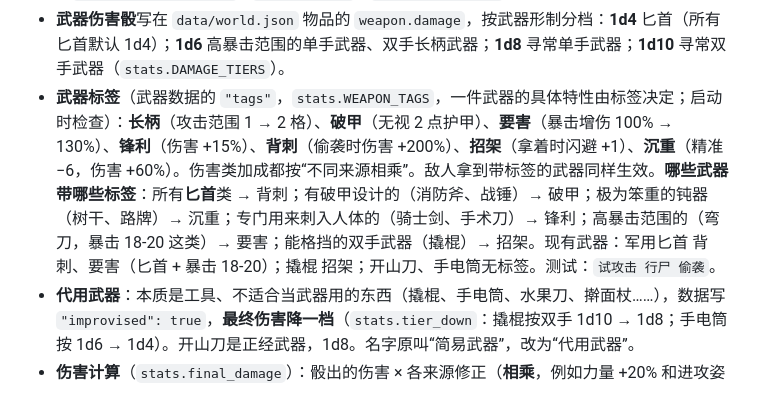
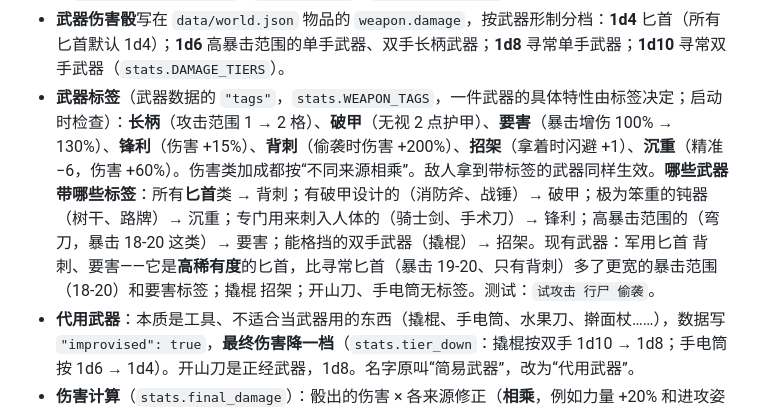
Before and after one commit to yuxuanxu3407109465-web/RPG, a Markdown page: text_adventure/CLAUDE.md, the part around the change. Drawn GitHub-style.

Commit message:
文档：军用匕首是高稀有度匕首，比寻常匕首多暴击范围和要害标签
Co-Authored-By: Claude Opus 5.5 <noreply@anthropic.com>

```diff
--- a/text_adventure/CLAUDE.md
+++ b/text_adventure/CLAUDE.md
@@ -95,7 +95,7 @@
 - **等待**：战斗中使用 = 结束当前回合，没用完的行动点保留（受 2 倍上限约束）；战斗外 = 原地等一回合（1 分钟，计入生命恢复）。战斗中的部分等战斗流程做出来后接上。
 - **行动点消耗**：普通攻击 6、移动 1 格 1、使用物品（例如用绷带包扎）3（`stats.ATTACK_AP_COST` / `MOVE_AP_COST` / `USE_ITEM_AP_COST`）。
 - **武器伤害骰**写在 `data/world.json` 物品的 `weapon.damage`，按武器形制分档：**1d4** 匕首（所有匕首默认 1d4）；**1d6** 高暴击范围的单手武器、双手长柄武器；**1d8** 寻常单手武器；**1d10** 寻常双手武器（`stats.DAMAGE_TIERS`）。
-- **武器标签**（武器数据的 `"tags"`，`stats.WEAPON_TAGS`，一件武器的具体特性由标签决定；启动时检查）：**长柄**（攻击范围 1 → 2 格）、**破甲**（无视 2 点护甲）、**要害**（暴击增伤 100% → 130%）、**锋利**（伤害 +15%）、**背刺**（偷袭时伤害 +200%）、**招架**（拿着时闪避 +1）、**沉重**（精准 −6，伤害 +60%）。伤害类加成都按“不同来源相乘”。敌人拿到带标签的武器同样生效。**哪些武器带哪些标签**：所有**匕首**类 → 背刺；有破甲设计的（消防斧、战锤）→ 破甲；极为笨重的钝器（树干、路牌）→ 沉重；专门用来刺入人体的（骑士剑、手术刀）→ 锋利；高暴击范围的（弯刀，暴击 18-20 这类）→ 要害；能格挡的双手武器（撬棍）→ 招架。现有武器：军用匕首 背刺、要害（匕首 + 暴击 18-20）；撬棍 招架；开山刀、手电筒无标签。测试：`试攻击 行尸 偷袭`。
+- **武器标签**（武器数据的 `"tags"`，`stats.WEAPON_TAGS`，一件武器的具体特性由标签决定；启动时检查）：**长柄**（攻击范围 1 → 2 格）、**破甲**（无视 2 点护甲）、**要害**（暴击增伤 100% → 130%）、**锋利**（伤害 +15%）、**背刺**（偷袭时伤害 +200%）、**招架**（拿着时闪避 +1）、**沉重**（精准 −6，伤害 +60%）。伤害类加成都按“不同来源相乘”。敌人拿到带标签的武器同样生效。**哪些武器带哪些标签**：所有**匕首**类 → 背刺；有破甲设计的（消防斧、战锤）→ 破甲；极为笨重的钝器（树干、路牌）→ 沉重；专门用来刺入人体的（骑士剑、手术刀）→ 锋利；高暴击范围的（弯刀，暴击 18-20 这类）→ 要害；能格挡的双手武器（撬棍）→ 招架。现有武器：军用匕首 背刺、要害——它是**高稀有度**的匕首，比寻常匕首（暴击 19-20、只有背刺）多了更宽的暴击范围（18-20）和要害标签；撬棍 招架；开山刀、手电筒无标签。测试：`试攻击 行尸 偷袭`。
 - **代用武器**：本质是工具、不适合当武器用的东西（撬棍、手电筒、水果刀、擀面杖……），数据写 `"improvised": true`，**最终伤害降一档**（`stats.tier_down`：撬棍按双手 1d10 → 1d8；手电筒按 1d6 → 1d4）。开山刀是正经武器，1d8。名字原叫“简易武器”，改为“代用武器”。
 - **伤害计算**（`stats.final_damage`）：骰出的伤害 × 各来源修正（**相乘**，例如力量 +20% 和进攻姿态 +20% 是 ×1.2×1.2）×（暴击时 1.5），**向下取整**，再减护甲，**最低 0**。修正来源：力量（仅近战）、姿态（仅姿态要求的武器）、力竭 −50%。用 `Fraction` 计算，避免浮点误差影响取整。
 - **暴击**：命中且 d20 点数落在武器的暴击范围内时，再掷一次命中判定确认：也命中就是暴击，伤害额外 **+100%**（“要害”标签的武器 +130%；在其他修正之后、护甲之前结算）；没命中就按普通命中处理（`dice.Dice.attack`）。掷出 20 只保证命中，是否暴击仍由第二次决定。
```
